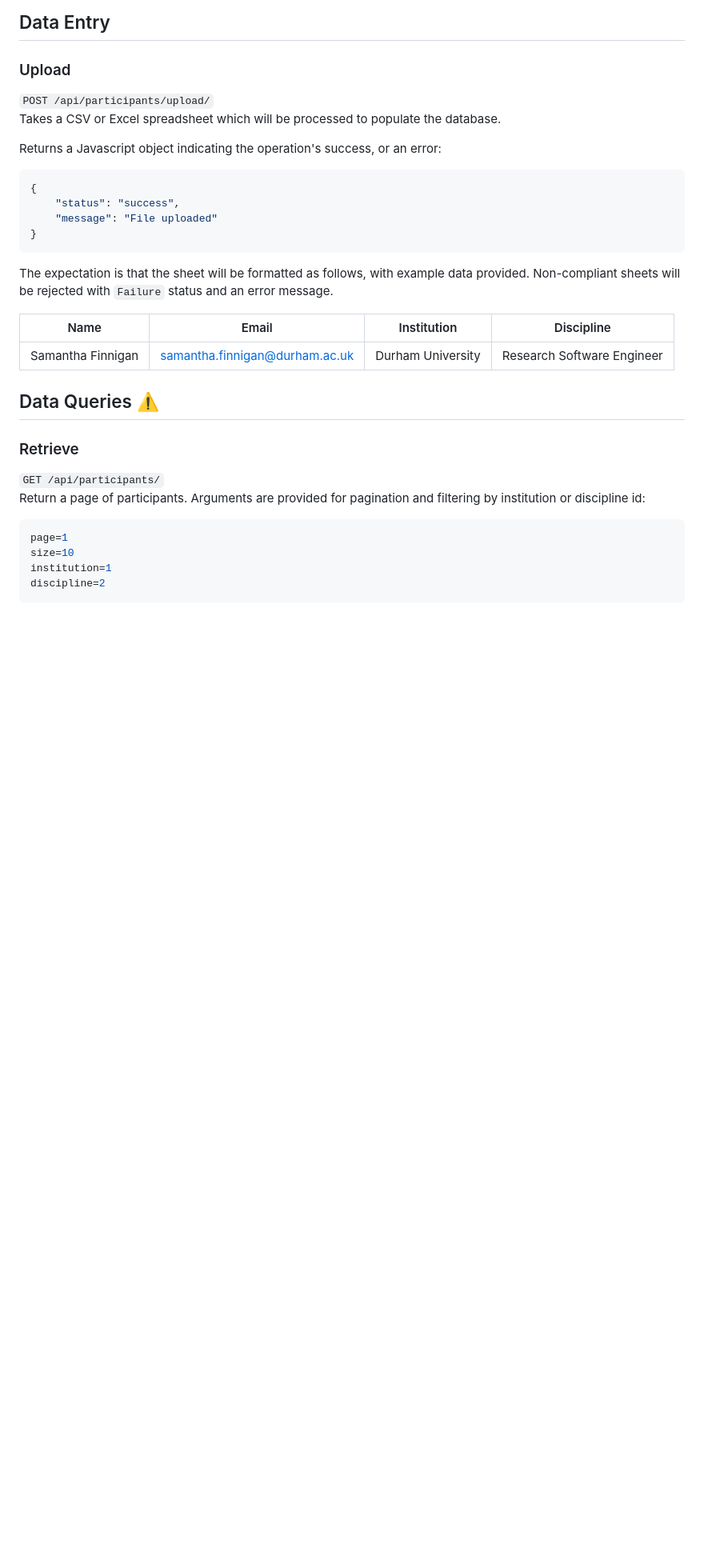
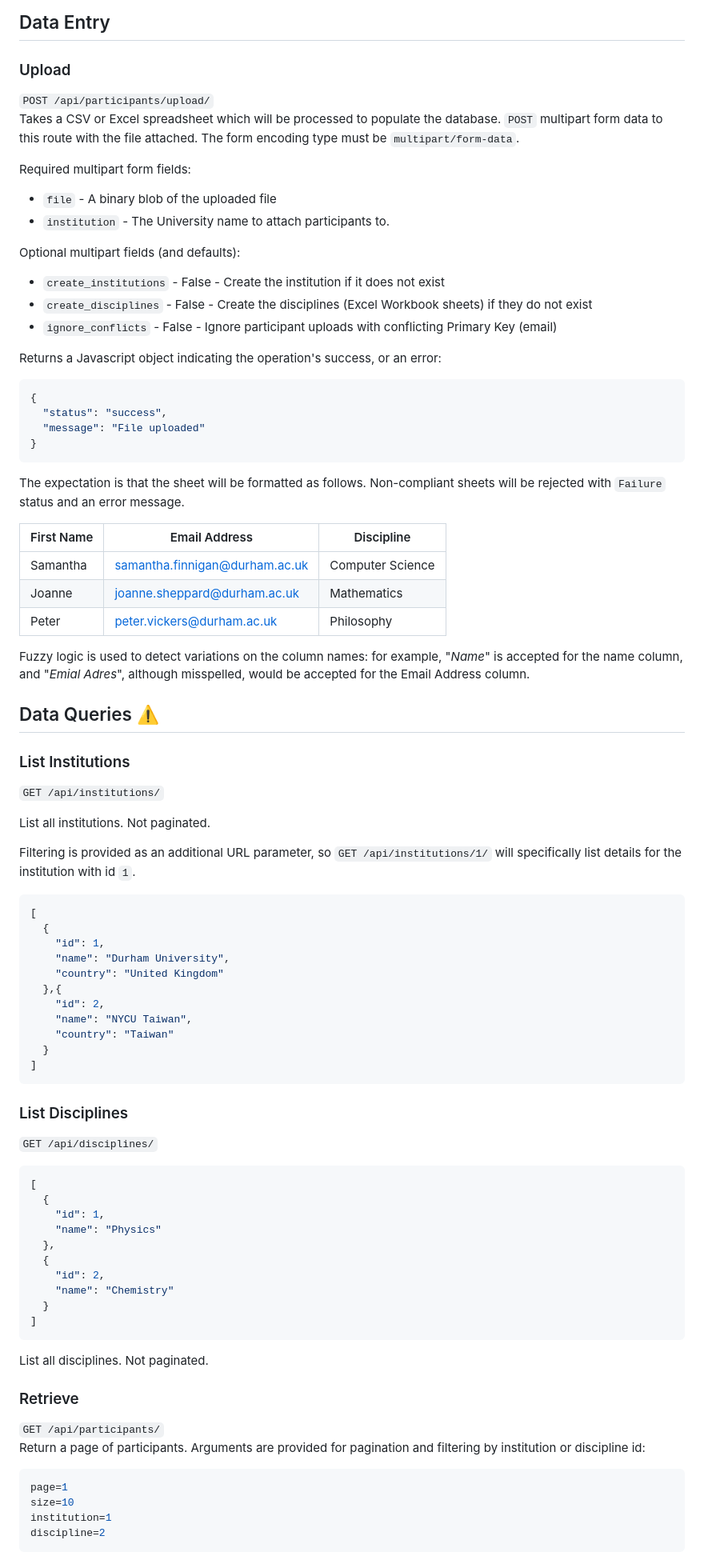
Before and after one commit to DurhamARC/IASCPolls, a Markdown page: docs/ROUTES.md, the part around the change printed below. Shown: that part at 80% size. GitHub-like rendering; blank space fills up the shorter version.

Commit message:
🐛 Improve documentation: add detail, reorganise, and add missing routes

````diff
--- a/docs/ROUTES.md
+++ b/docs/ROUTES.md
@@ -48,26 +63,80 @@ Session-authorization protected route. ⚠️
 ## Data Entry
 ### Upload
 `POST /api/participants/upload/`
-Takes a CSV or Excel spreadsheet which will be processed to populate the database.
+Takes a CSV or Excel spreadsheet which will be processed to populate the database. `POST` multipart form data to this route with the file attached. The form encoding type must be `multipart/form-data`.
+
+Required multipart form fields:
+
+ * `file` - A binary blob of the uploaded file
+ * `institution` - The University name to attach participants to.
+
+Optional multipart fields (and defaults):
+
+ * `create_institutions` - False - Create the institution if it does not exist
+ * `create_disciplines` - False - Create the disciplines (Excel Workbook sheets) if they do not exist
+ * `ignore_conflicts` - False - Ignore participant uploads with conflicting Primary Key (email)
+
 
 Returns a Javascript object indicating the operation's success, or an error:
 
 ```javascript
 {
-    "status": "success",
-    "message": "File uploaded"
+  "status": "success",
+  "message": "File uploaded"
 }
 ```
 
-The expectation is that the sheet will be formatted as follows, with example data provided.
-Non-compliant sheets will be rejected with `Failure` status and an error message.
+The expectation is that the sheet will be formatted as follows. Non-compliant sheets will be rejected with `Failure` status and an error message.
 
-| Name              | Email                          | Institution       | Discipline                 |
-|-------------------|--------------------------------|-------------------|----------------------------|
-| Samantha Finnigan | samantha.finnigan@durham.ac.uk | Durham University | Research Software Engineer |
+| First Name | Email Address                  | Discipline       |
+|------------|--------------------------------|------------------|
+| Samantha   | samantha.finnigan@durham.ac.uk | Computer Science |
+| Joanne     | joanne.sheppard@durham.ac.uk   | Mathematics      |
+| Peter      | peter.vickers@durham.ac.uk     | Philosophy       |
+
+Fuzzy logic is used to detect variations on the column names: for example, "_Name_" is accepted for the name column, and "_Emial Adres_", although misspelled, would be accepted for the Email Address column.
 
 
 ## Data Queries ⚠️
+### List Institutions
+`GET /api/institutions/`
+
+List all institutions. Not paginated.
+
+Filtering is provided as an additional URL parameter, so `GET /api/institutions/1/` will specifically list details for the institution with id `1`.
+
+```javascript
+[
+  {
+    "id": 1,
+    "name": "Durham University",
+    "country": "United Kingdom"
+  },{
+    "id": 2,
+    "name": "NYCU Taiwan",
+    "country": "Taiwan"
+  }
+]
+```
+
+### List Disciplines
+`GET /api/disciplines/`
+
+```javascript
+[
+  {
+    "id": 1,
+    "name": "Physics"
+  },
+  {
+    "id": 2,
+    "name": "Chemistry"
+  }
+]
+```
+
+List all disciplines. Not paginated.
+
 ### Retrieve
 `GET /api/participants/`
 Return a page of participants. Arguments are provided for pagination and filtering by institution or discipline id:
````
Also changed, not shown: other parts of docs/ROUTES.md (+91 -52 lines).
